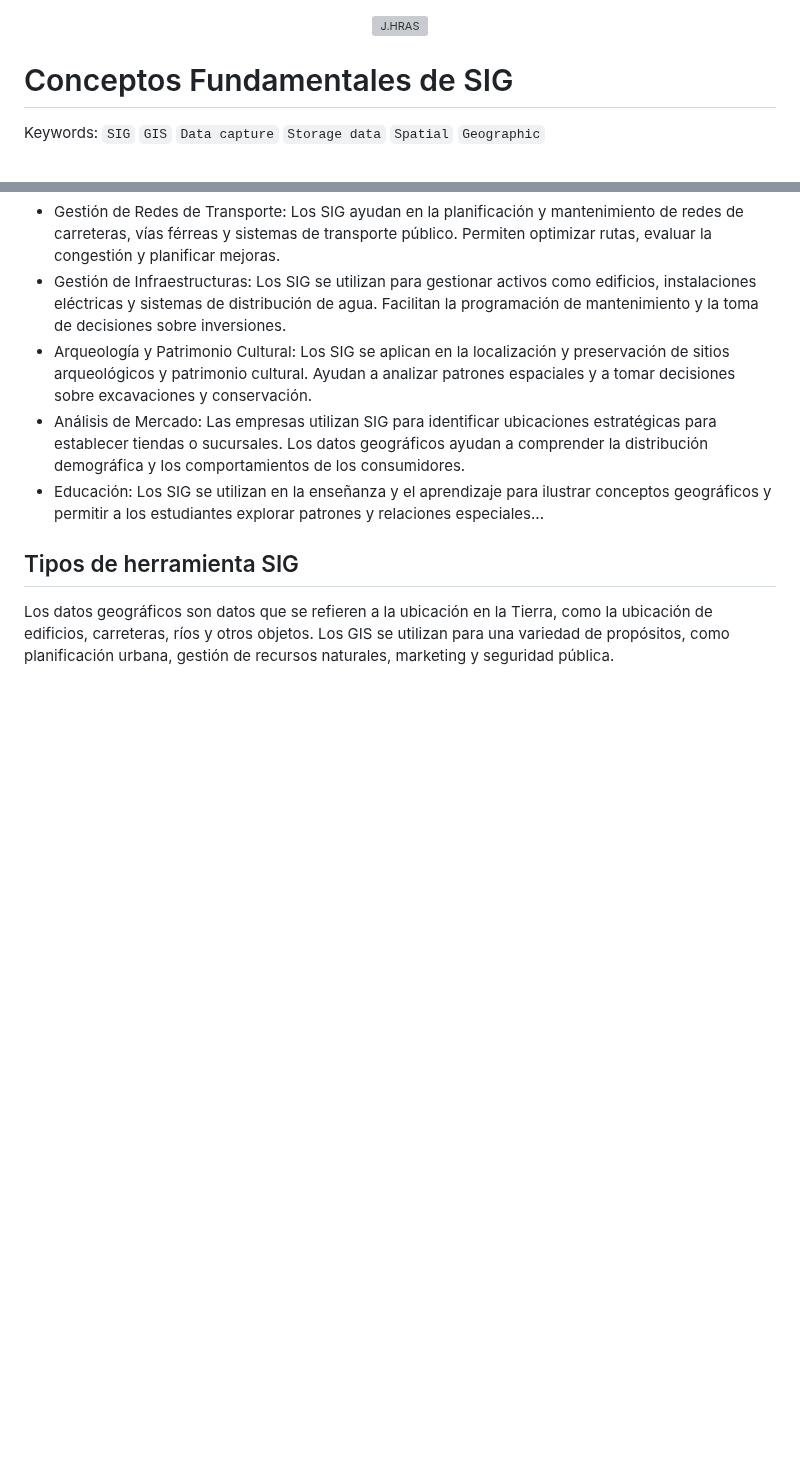
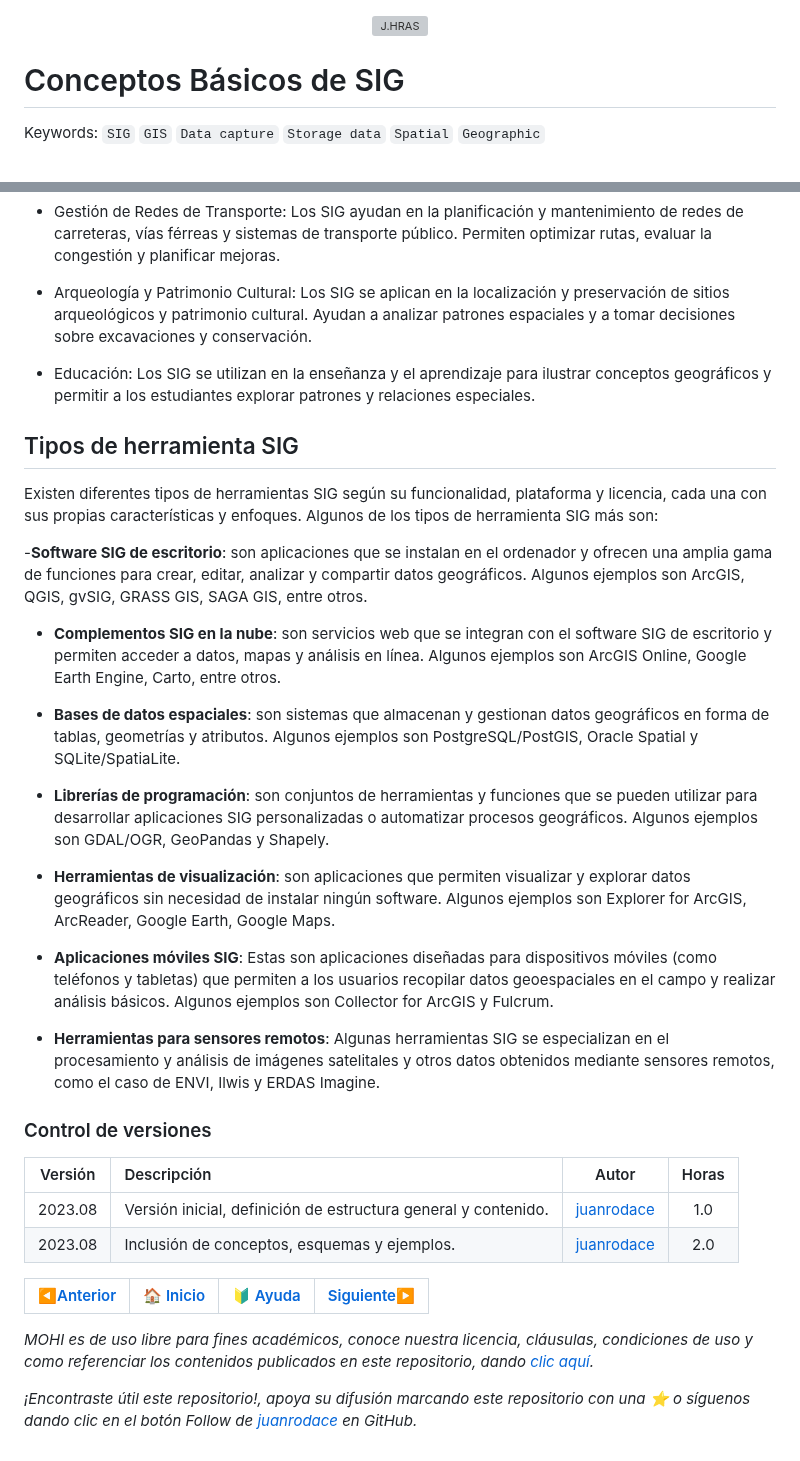
Before and after one commit to juanrodace/MOHI, a Markdown page: Contenido/1.SIG/Conceptos.md, 2 parts joined by grey strips. Drawn GitHub-style; blank space fills up the shorter version; grey boxes are pictures that could not be loaded.

```diff
--- a/Contenido/1.SIG/Conceptos.md
+++ b/Contenido/1.SIG/Conceptos.md
@@ -1,6 +1,6 @@
 <div align="center"><a href="https://www.escuelaing.edu.co/es/investigacion-e-innovacion/centro-de-estudios-hidraulicos/" target="_blank"><img src="https://github.com/rcfdtools/R.TeachingResearchGuide/blob/main/CaseUse/.icons/IconCEHBanner.jpg" alt="J.HRAS" width="100%" border="0" /></a></div>
 
-# Conceptos Fundamentales de SIG
+# Conceptos Básicos de SIG
 Keywords: `SIG` `GIS` `Data capture` `Storage data` `Spatial` `Geographic`
 
 <div align="center">
@@ -73,9 +72,38 @@ Los SIG se han vuelto cada vez más populares en los últimos años debido a la
 - Gestión de Redes de Transporte: Los SIG ayudan en la planificación y mantenimiento de redes de carreteras, vías férreas y sistemas de transporte público. Permiten optimizar rutas, evaluar la congestión y planificar mejoras.
-- Gestión de Infraestructuras: Los SIG se utilizan para gestionar activos como edificios, instalaciones eléctricas y sistemas de distribución de agua. Facilitan la programación de mantenimiento y la toma de decisiones sobre inversiones.
+
 - Arqueología y Patrimonio Cultural: Los SIG se aplican en la localización y preservación de sitios arqueológicos y patrimonio cultural. Ayudan a analizar patrones espaciales y a tomar decisiones sobre excavaciones y conservación.
-- Análisis de Mercado: Las empresas utilizan SIG para identificar ubicaciones estratégicas para establecer tiendas o sucursales. Los datos geográficos ayudan a comprender la distribución demográfica y los comportamientos de los consumidores.
-- Educación: Los SIG se utilizan en la enseñanza y el aprendizaje para ilustrar conceptos geográficos y permitir a los estudiantes explorar patrones y relaciones especiales...
+
+- Educación: Los SIG se utilizan en la enseñanza y el aprendizaje para ilustrar conceptos geográficos y permitir a los estudiantes explorar patrones y relaciones especiales.
 
 ## Tipos de herramienta SIG
 
- Los datos geográficos son datos que se refieren a la ubicación en la Tierra, como la ubicación de edificios, carreteras, ríos y otros objetos. Los GIS se utilizan para una variedad de propósitos, como planificación urbana, gestión de recursos naturales, marketing y seguridad pública.
+Existen diferentes tipos de herramientas SIG según su funcionalidad, plataforma y licencia, cada una con sus propias características y enfoques. Algunos de los tipos de herramienta SIG más son:
+
+-**Software SIG de escritorio**: son aplicaciones que se instalan en el ordenador y ofrecen una amplia gama de funciones para crear, editar, analizar y compartir datos geográficos. Algunos ejemplos son ArcGIS, QGIS, gvSIG, GRASS GIS, SAGA GIS, entre otros.
+
+- **Complementos SIG en la nube**: son servicios web que se integran con el software SIG de escritorio y permiten acceder a datos, mapas y análisis en línea. Algunos ejemplos son ArcGIS Online, Google Earth Engine, Carto, entre otros.
+
+- **Bases de datos espaciales**: son sistemas que almacenan y gestionan datos geográficos en forma de tablas, geometrías y atributos. Algunos ejemplos son PostgreSQL/PostGIS, Oracle Spatial y SQLite/SpatiaLite.
+
+- **Librerías de programación**: son conjuntos de herramientas y funciones que se pueden utilizar para desarrollar aplicaciones SIG personalizadas o automatizar procesos geográficos. Algunos ejemplos son GDAL/OGR, GeoPandas y Shapely.
+
+- **Herramientas de visualización**: son aplicaciones que permiten visualizar y explorar datos geográficos sin necesidad de instalar ningún software. Algunos ejemplos son Explorer for ArcGIS, ArcReader, Google Earth, Google Maps.
+
+- **Aplicaciones móviles SIG**: Estas son aplicaciones diseñadas para dispositivos móviles (como teléfonos y tabletas) que permiten a los usuarios recopilar datos geoespaciales en el campo y realizar análisis básicos. Algunos ejemplos son Collector for ArcGIS y Fulcrum.
+
+- **Herramientas para sensores remotos**: Algunas herramientas SIG se especializan en el procesamiento y análisis de imágenes satelitales y otros datos obtenidos mediante sensores remotos, como el caso de ENVI, Ilwis y ERDAS Imagine.
+
+
+### Control de versiones
+
+| Versión | Descripción                                                    |                    Autor                    | Horas |
+|:-------:|:---------------------------------------------------------------|:-------------------------------------------:|:-----:|
+| 2023.08 | Versión inicial, definición de estructura general y contenido. | [juanrodace](https://github.com/juanrodace) |  1.0  |
+| 2023.08 | Inclusión de conceptos, esquemas y ejemplos.                   | [juanrodace](https://github.com/juanrodace) |  2.0  |
+
+| [:arrow_backward:Anterior](Readme.md) | [:house: Inicio](../../Readme.md) | [:beginner: Ayuda](https://github.com/juanrodace/MOHI/discussions) | [Siguiente:arrow_forward:](Fundamentos.md) |
+|---------------------------------------|-----------------------------------|--------------------------------------------------------------------|--------------------------------------------|
+
+_MOHI es de uso libre para fines académicos, conoce nuestra licencia, cláusulas, condiciones de uso y como referenciar los contenidos publicados en este repositorio, dando [clic aquí](../../License.md)._
+
+_¡Encontraste útil este repositorio!, apoya su difusión marcando este repositorio con una ⭐ o síguenos dando clic en el botón Follow de [juanrodace](https://github.com/juanrodace) en GitHub._
```
Also changed, not shown: other parts of Contenido/1.SIG/Conceptos.md (+21 -22 lines), Contenido/1.SIG/Fundamentos.md (added, +46 -0 lines).
